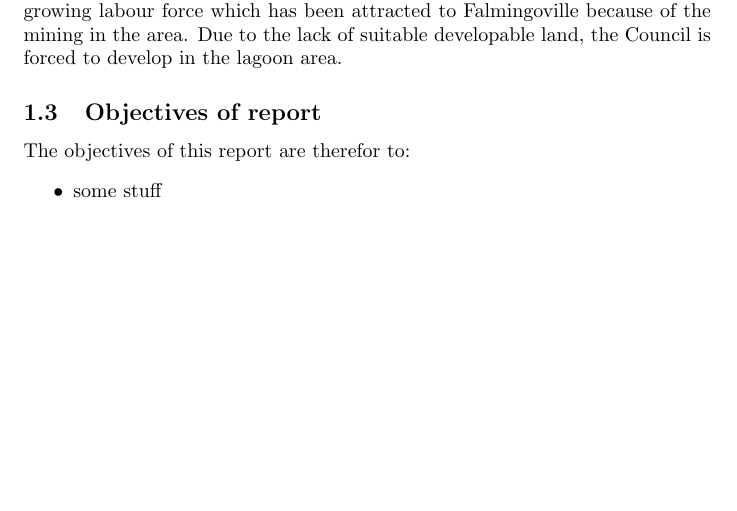
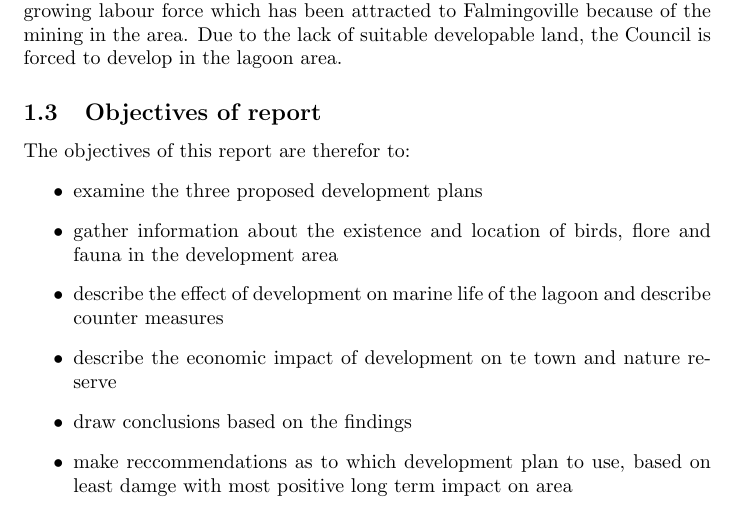
Before and after one commit to jasrusable/APG3038S, a LaTeX document (final_report/main.tex): part of page 5 of 8, cut so that both start at the same text, the shorter picture padded with empty space. Compiled offline with pdfLaTeX.

Commit message:
Do objectives

```diff
--- a/final_report/main.tex
+++ b/final_report/main.tex
@@ -83,7 +83,12 @@ The Flamingoville Town Council needs to extend the town. The extension is needed
 \subsection{Objectives of report}
 The objectives of this report are therefor to:
 \begin{itemize}
-	\item some stuff
+	\item examine the three proposed development plans
+	\item gather information about the existence and location of birds, flore and fauna in the development area
+	\item describe the effect of development on marine life of the lagoon and describe counter measures
+	\item describe the economic impact of development on te town and nature reserve
+	\item draw conclusions based on the findings
+	\item make reccommendations as to which development plan to use, based on least damge with most positive long term impact on area
 \end{itemize}
 
 \newpage
```
